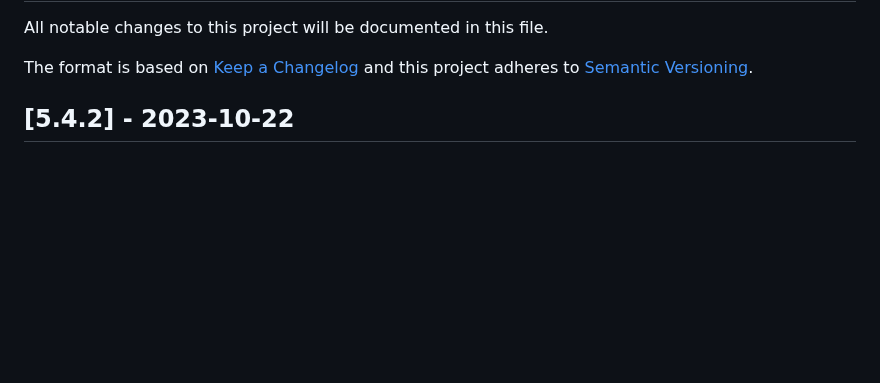
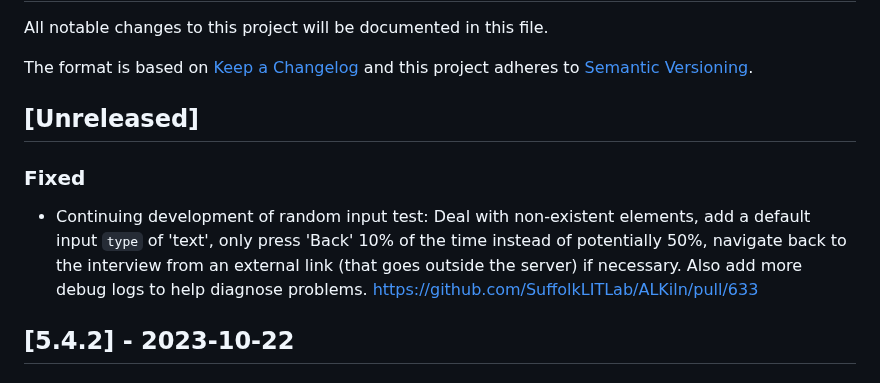
Before and after one commit to SuffolkLITLab/ALKiln, a Markdown page: CHANGELOG.md, the part around the change. Drawn GitHub-style; blank space fills up the shorter version.

Commit message:
Update changelog

```diff
--- a/CHANGELOG.md
+++ b/CHANGELOG.md
@@ -43,7 +43,10 @@ Format:
 -
 -->
 
-<!-- ## [Unreleased] -->
+## [Unreleased]
+
+### Fixed
+- Continuing development of random input test: Deal with non-existent elements, add a default input `type` of 'text', only press 'Back' 10% of the time instead of potentially 50%, navigate back to the interview from an external link (that goes outside the server) if necessary. Also add more debug logs to help diagnose problems. https://github.com/SuffolkLITLab/ALKiln/pull/633
 
 ## [5.4.2] - 2023-10-22
 
```
